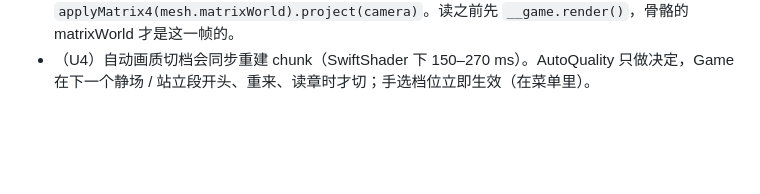
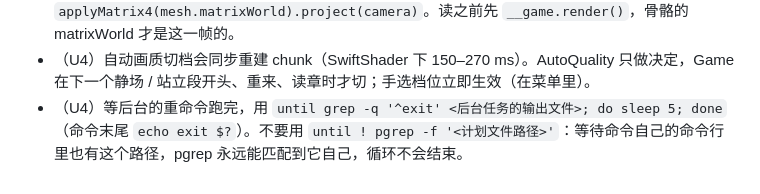
Before and after one commit to EveGoodEvening/hand-walker-parkour, a Markdown page: docs/lessons/WP8.md, the part around the change. GitHub-like rendering; blank space fills up the shorter version.

Commit message:
docs(lessons): wait on background jobs by their exit line, not pgrep

```diff
--- a/docs/lessons/WP8.md
+++ b/docs/lessons/WP8.md
@@ -31,3 +31,4 @@
 - （U4）文字对比度的量法：同一状态拍两张（第二张 `color: transparent !important`，阴影、衬底保留），两张图亮度差最大的那些像素就是字形中心，比较它们在两张图里的亮度（字形对它背后）。test 模式是确定性的，分两项截图也能逐像素对齐；章名有 2 s 的淡出过渡，wait 要 ≥ 2.5 s。
 - （U4）主角的屏幕包围框：`root = scene.getObjectByName('player')`，取它的 SkinnedMesh，`mesh.getVertexPosition(i, v)` 已经带蒙皮（局部坐标），再 `applyMatrix4(mesh.matrixWorld).project(camera)`。读之前先 `__game.render()`，骨骼的 matrixWorld 才是这一帧的。
 - （U4）自动画质切档会同步重建 chunk（SwiftShader 下 150–270 ms）。AutoQuality 只做决定，Game 在下一个静场 / 站立段开头、重来、读章时才切；手选档位立即生效（在菜单里）。
+- （U4）等后台的重命令跑完，用 `until grep -q '^exit' <后台任务的输出文件>; do sleep 5; done`（命令末尾 `echo exit $?`）。不要用 `until ! pgrep -f '<计划文件路径>'`：等待命令自己的命令行里也有这个路径，pgrep 永远能匹配到它自己，循环不会结束。
```
